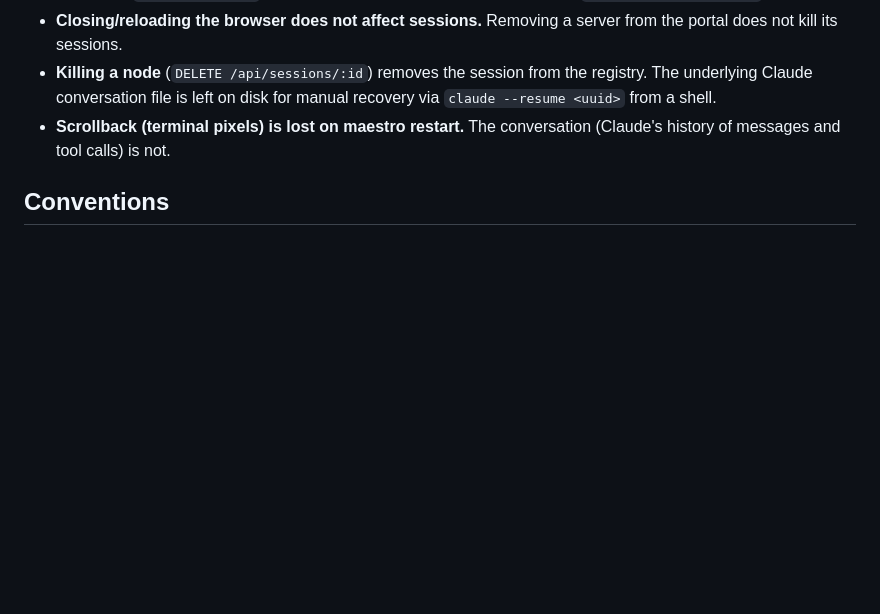
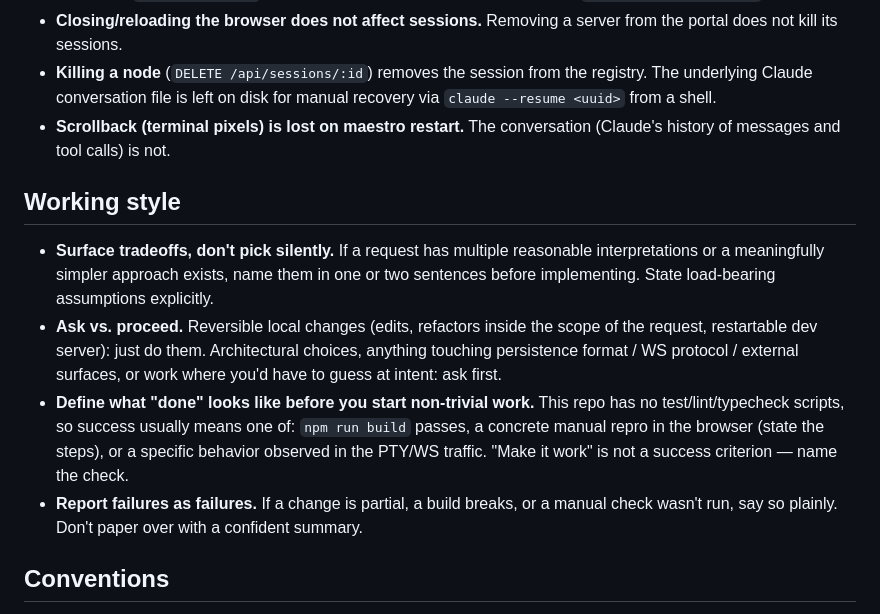
Before and after one commit to blackflag0623/claude-maestro, a Markdown page: CLAUDE.md, the part around the change. Rendered like a GitHub page; blank space fills up the shorter version.

Commit message:
Add working-style guidance to CLAUDE.md
Covers surfacing tradeoffs, ask-vs-proceed boundary, defining "done"
in a repo without test/lint scripts, and reporting failures plainly.

Co-Authored-By: Claude Opus 4.7 (1M context) <noreply@anthropic.com>

```diff
--- a/CLAUDE.md
+++ b/CLAUDE.md
@@ -54,6 +54,13 @@ Express + `ws` `WebSocketServer` (manual `noServer:true` upgrade, gated by `?ses
 - **Killing a node** (`DELETE /api/sessions/:id`) removes the session from the registry. The underlying Claude conversation file is left on disk for manual recovery via `claude --resume <uuid>` from a shell.
 - **Scrollback (terminal pixels) is lost on maestro restart.** The conversation (Claude's history of messages and tool calls) is not.
 
+## Working style
+
+- **Surface tradeoffs, don't pick silently.** If a request has multiple reasonable interpretations or a meaningfully simpler approach exists, name them in one or two sentences before implementing. State load-bearing assumptions explicitly.
+- **Ask vs. proceed.** Reversible local changes (edits, refactors inside the scope of the request, restartable dev server): just do them. Architectural choices, anything touching persistence format / WS protocol / external surfaces, or work where you'd have to guess at intent: ask first.
+- **Define what "done" looks like before you start non-trivial work.** This repo has no test/lint/typecheck scripts, so success usually means one of: `npm run build` passes, a concrete manual repro in the browser (state the steps), or a specific behavior observed in the PTY/WS traffic. "Make it work" is not a success criterion — name the check.
+- **Report failures as failures.** If a change is partial, a build breaks, or a manual check wasn't run, say so plainly. Don't paper over with a confident summary.
+
 ## Conventions
 
 - **Cross-platform is the default target.** macOS, Linux, and Windows must all work for every feature, new or evolving. No POSIX-only shell scripts (`#!/bin/sh`, `bash`, `curl`, `chmod`, `&` backgrounding); no Windows-only assumptions either. When a feature needs an out-of-process helper, write it as a Node script invoked via `process.execPath` so it runs anywhere claude-maestro itself runs. Quote paths with spaces. Use `path.join` / `path.sep`, never hardcoded `/`. If a platform genuinely cannot be supported, gate explicitly and document why — silent `if (platform === 'win32') return;` is a regression.
```
